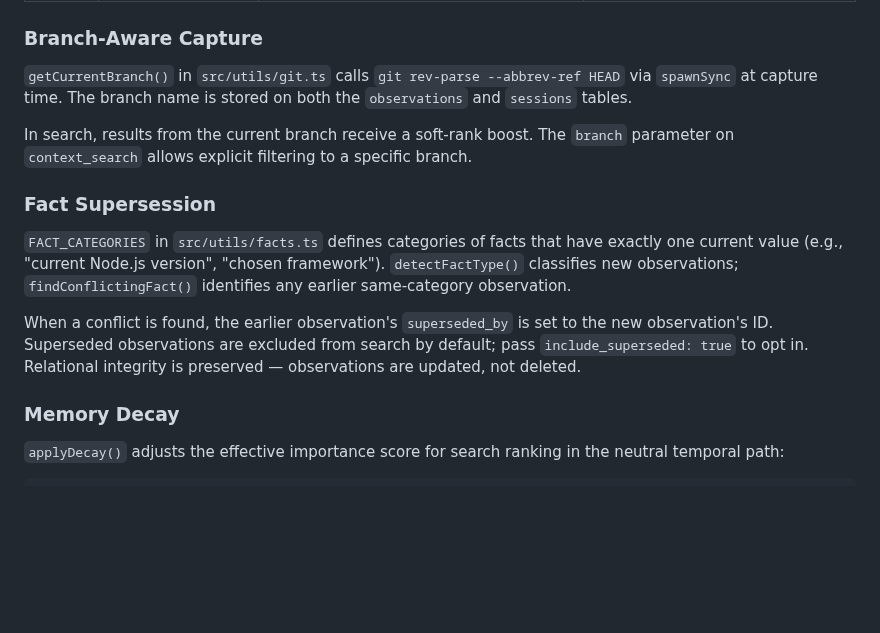
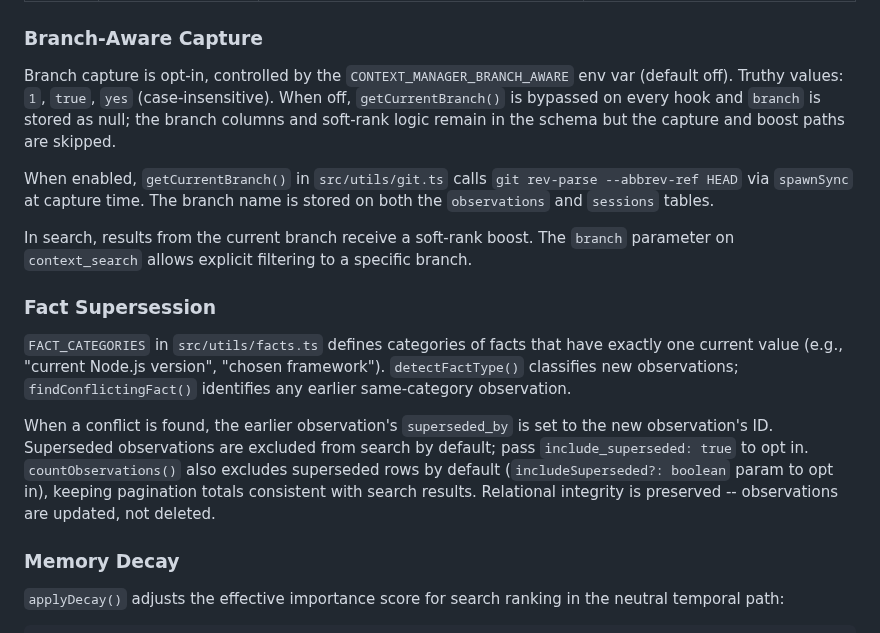
Before and after one commit to mrlesmithjr/claude-context-manager, a Markdown page: docs/ARCHITECTURE.md, the part around the change. Rendered like a GitHub page; blank space fills up the shorter version.

```diff
--- a/docs/ARCHITECTURE.md
+++ b/docs/ARCHITECTURE.md
@@ -860,7 +860,9 @@ Search uses a 3-layer pattern to balance token efficiency with access to full de
 
 ### Branch-Aware Capture
 
-`getCurrentBranch()` in `src/utils/git.ts` calls `git rev-parse --abbrev-ref HEAD` via `spawnSync` at capture time. The branch name is stored on both the `observations` and `sessions` tables.
+Branch capture is opt-in, controlled by the `CONTEXT_MANAGER_BRANCH_AWARE` env var (default off). Truthy values: `1`, `true`, `yes` (case-insensitive). When off, `getCurrentBranch()` is bypassed on every hook and `branch` is stored as null; the branch columns and soft-rank logic remain in the schema but the capture and boost paths are skipped.
+
+When enabled, `getCurrentBranch()` in `src/utils/git.ts` calls `git rev-parse --abbrev-ref HEAD` via `spawnSync` at capture time. The branch name is stored on both the `observations` and `sessions` tables.
 
 In search, results from the current branch receive a soft-rank boost. The `branch` parameter on `context_search` allows explicit filtering to a specific branch.
 
@@ -868,7 +870,7 @@ In search, results from the current branch receive a soft-rank boost. The `branc
 
 `FACT_CATEGORIES` in `src/utils/facts.ts` defines categories of facts that have exactly one current value (e.g., "current Node.js version", "chosen framework"). `detectFactType()` classifies new observations; `findConflictingFact()` identifies any earlier same-category observation.
 
-When a conflict is found, the earlier observation's `superseded_by` is set to the new observation's ID. Superseded observations are excluded from search by default; pass `include_superseded: true` to opt in. Relational integrity is preserved — observations are updated, not deleted.
+When a conflict is found, the earlier observation's `superseded_by` is set to the new observation's ID. Superseded observations are excluded from search by default; pass `include_superseded: true` to opt in. `countObservations()` also excludes superseded rows by default (`includeSuperseded?: boolean` param to opt in), keeping pagination totals consistent with search results. Relational integrity is preserved -- observations are updated, not deleted.
 
 ### Memory Decay
 
```
Also changed, not shown: CLAUDE.md (+3 -2 lines).
